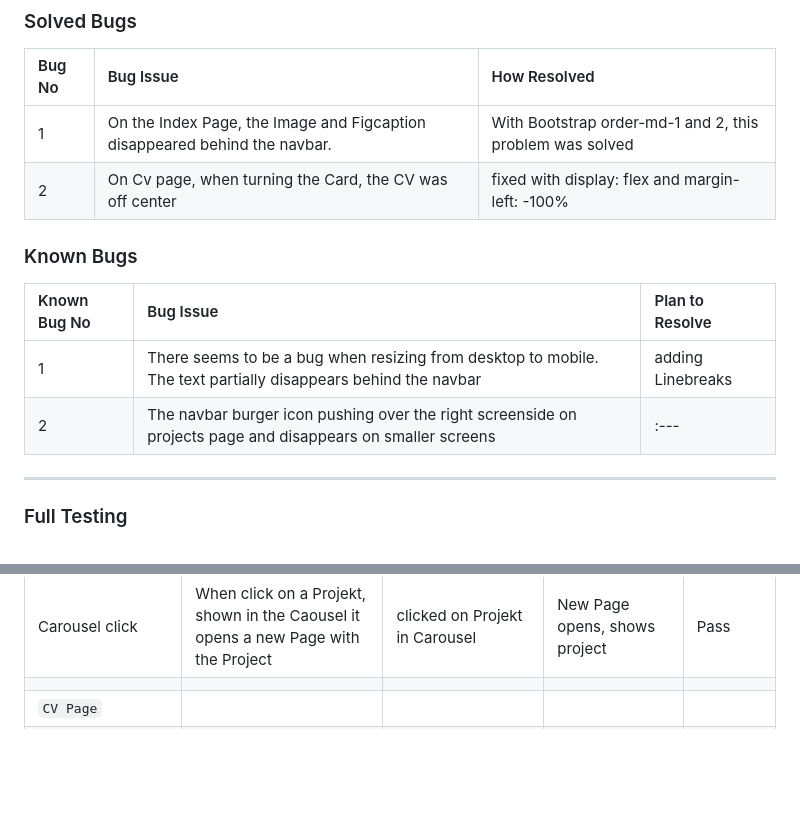
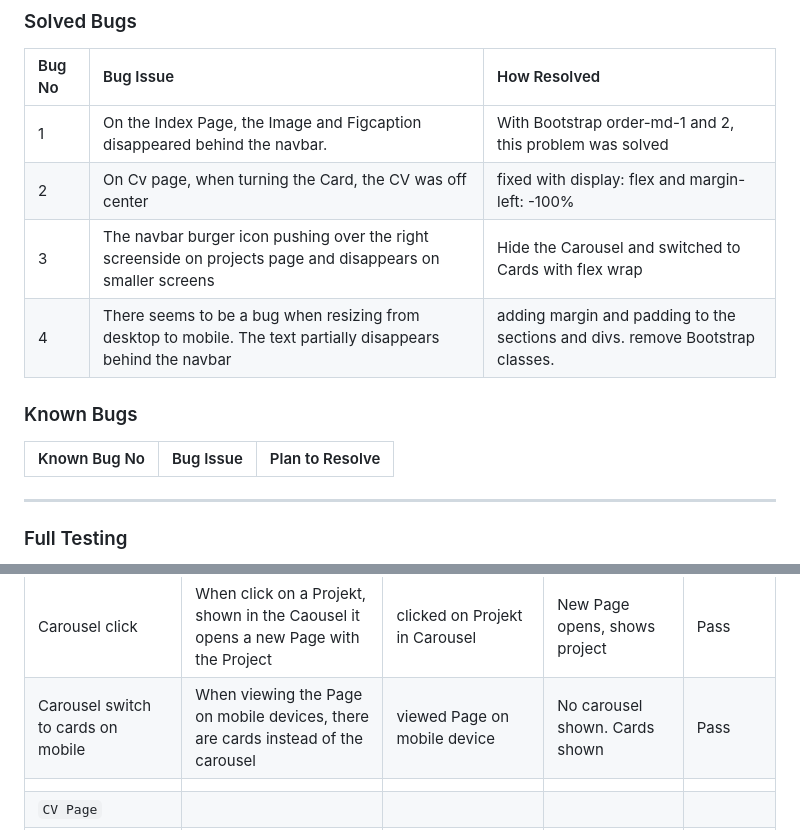
Before and after one commit to MrHaJu/Code-Institute-Projekt-1-CSS-HTML, a Markdown page: testing.md, 2 parts joined by grey strips. Rendered like a GitHub page; blank space fills up the shorter version.

Commit message:
add content to testing. Improved design and responiveness

```diff
--- a/testing.md
+++ b/testing.md
@@ -101,14 +101,15 @@ The following issues were raised during my mid project meeting with my mentor:
 | :--- | :--- | :--- |
 | 1 | On the Index Page, the Image and Figcaption disappeared behind the navbar. | With Bootstrap order-md-1 and 2, this problem was solved |
 | 2 | On Cv page, when turning the Card, the CV was off center | fixed with display: flex and margin-left: -100% |
+| 3 | The navbar burger icon pushing over the right screenside on projects page and disappears on smaller screens | Hide the Carousel and switched to Cards with flex wrap |
+| 4 | There seems to be a bug when resizing from desktop to mobile. The text partially disappears behind the navbar | adding margin and padding to the sections and divs. remove Bootstrap classes. |
 
 
 ### Known Bugs
 
 | Known Bug No | Bug Issue | Plan to Resolve |
 | :--- | :--- | :--- |
-| 1 | There seems to be a bug when resizing from desktop to mobile. The text partially disappears behind the navbar | adding Linebreaks |
-| 2 | The navbar burger icon pushing over the right screenside on projects page and disappears on smaller screens | :--- |
+
 
 
 
@@ -147,6 +148,7 @@ Google Chrome and Microsoft edge
 | Carousel stop | When hover over Carousel, it stops turning.  | Hovered over carousel | turning stopped | Pass |
 | Carousel scroll | When hover over Carousel, scrolling with Mousewheel scrolls through carousel | Hovered over Carousel, scrolled Mousewheel | Carousel scrolls | Pass |
 | Carousel click | When click on a Projekt, shown in the Caousel it opens a new Page with the Project | clicked on Projekt in Carousel | New Page opens, shows project | Pass |
+| Carousel switch to cards on mobile | When viewing the Page on mobile devices, there are cards instead of the carousel | viewed Page on mobile device | No carousel shown. Cards shown | Pass |
 |  |  |  |  |  |
 | `CV Page` |  |  |  |  |
 | Hover Image | When hovering over the Image on Desktop Screen, it turns 180° and shows the CV | Hovered over Image | Image turns around and showed CV  | Pass |
```
